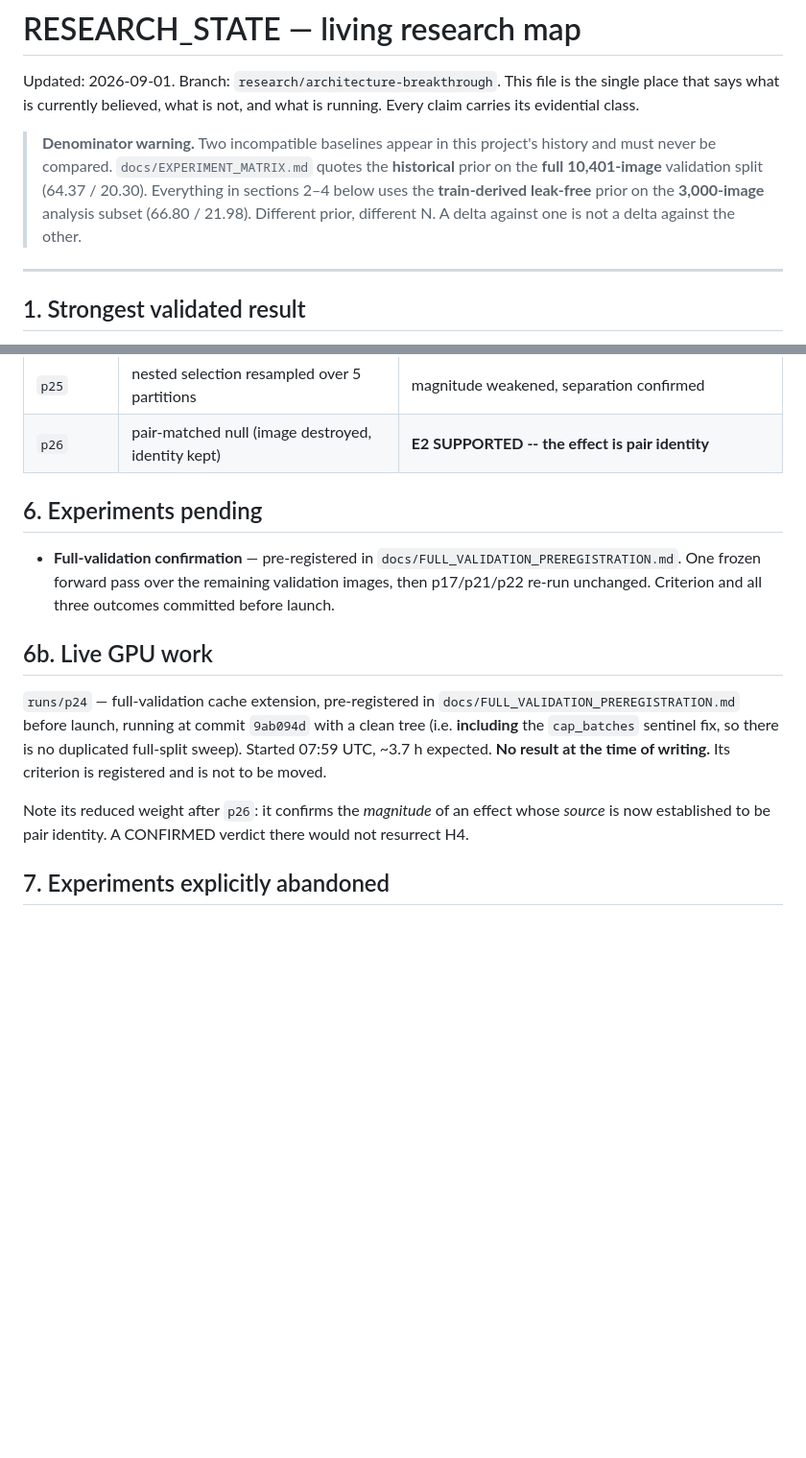
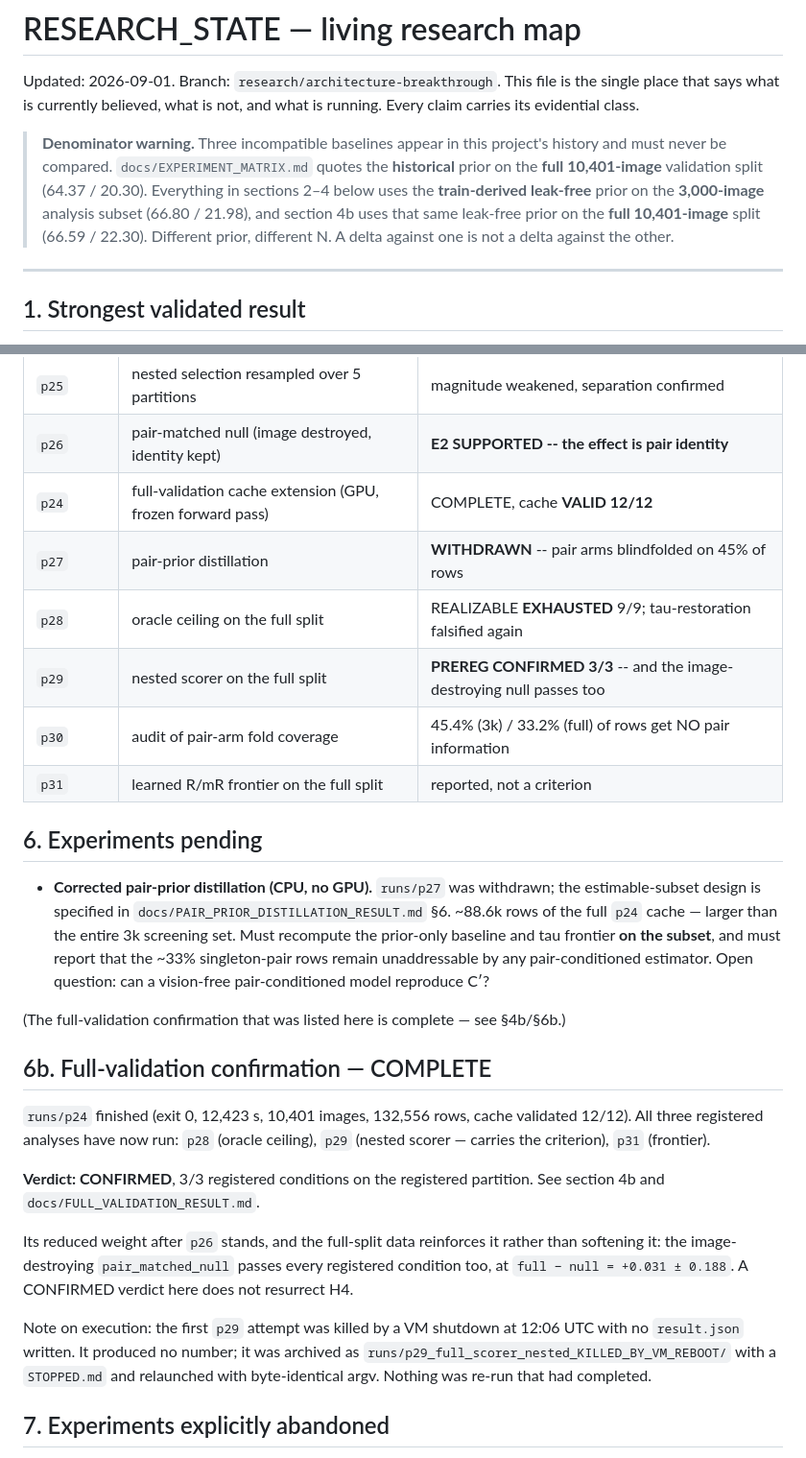
Before and after one commit to anhkhoa1804/Research-No.1, a Markdown page: docs/RESEARCH_STATE.md, 2 parts joined by grey strips. Shown at 96% size. GitHub-like rendering; blank space fills up the shorter version.

```diff
--- a/docs/RESEARCH_STATE.md
+++ b/docs/RESEARCH_STATE.md
@@ -4,13 +4,14 @@ Updated: 2026-09-01. Branch: `research/architecture-breakthrough`.
 This file is the single place that says what is currently believed, what is not,
 and what is running. Every claim carries its evidential class.
 
-> **Denominator warning.** Two incompatible baselines appear in this project's
+> **Denominator warning.** Three incompatible baselines appear in this project's
 > history and must never be compared. `docs/EXPERIMENT_MATRIX.md` quotes the
 > **historical** prior on the **full 10,401-image** validation split
 > (64.37 / 20.30). Everything in sections 2–4 below uses the **train-derived
-> leak-free** prior on the **3,000-image** analysis subset (66.80 / 21.98).
-> Different prior, different N. A delta against one is not a delta against the
-> other.
+> leak-free** prior on the **3,000-image** analysis subset (66.80 / 21.98), and
+> section 4b uses that same leak-free prior on the **full 10,401-image** split
+> (66.59 / 22.30). Different prior, different N. A delta against one is not a
+> delta against the other.
 
 ---
 
@@ -140,26 +181,43 @@ This is a 3,000-image screening result and is **not** a headline.
 | `p23` | throughput pilot, workers 7 | 0.95x -- GPU-bound, more workers cannot help |
 | `p25` | nested selection resampled over 5 partitions | magnitude weakened, separation confirmed |
 | `p26` | pair-matched null (image destroyed, identity kept) | **E2 SUPPORTED -- the effect is pair identity** |
+| `p24` | full-validation cache extension (GPU, frozen forward pass) | COMPLETE, cache **VALID 12/12** |
+| `p27` | pair-prior distillation | **WITHDRAWN** -- pair arms blindfolded on 45% of rows |
+| `p28` | oracle ceiling on the full split | REALIZABLE **EXHAUSTED** 9/9; tau-restoration falsified again |
+| `p29` | nested scorer on the full split | **PREREG CONFIRMED 3/3** -- and the image-destroying null passes too |
+| `p30` | audit of pair-arm fold coverage | 45.4% (3k) / 33.2% (full) of rows get NO pair information |
+| `p31` | learned R/mR frontier on the full split | reported, not a criterion |
 
 ## 6. Experiments pending
 
-- **Full-validation confirmation** — pre-registered in
-  `docs/FULL_VALIDATION_PREREGISTRATION.md`. One frozen forward pass over the
-  remaining validation images, then p17/p21/p22 re-run unchanged. Criterion and
-  all three outcomes committed before launch.
+- **Corrected pair-prior distillation (CPU, no GPU).** `runs/p27` was withdrawn;
+  the estimable-subset design is specified in
+  `docs/PAIR_PRIOR_DISTILLATION_RESULT.md` §6. ~88.6k rows of the full `p24`
+  cache — larger than the entire 3k screening set. Must recompute the prior-only
+  baseline and tau frontier **on the subset**, and must report that the ~33%
+  singleton-pair rows remain unaddressable by any pair-conditioned estimator.
+  Open question: can a vision-free pair-conditioned model reproduce C′?
 
-## 6b. Live GPU work
+(The full-validation confirmation that was listed here is complete — see §4b/§6b.)
 
-`runs/p24` — full-validation cache extension, pre-registered in
-`docs/FULL_VALIDATION_PREREGISTRATION.md` before launch, running at commit
-`9ab094d` with a clean tree (i.e. **including** the `cap_batches` sentinel fix,
-so there is no duplicated full-split sweep). Started 07:59 UTC, ~3.7 h expected.
-**No result at the time of writing.** Its criterion is registered and is not to
-be moved.
+## 6b. Full-validation confirmation — COMPLETE
 
-Note its reduced weight after `p26`: it confirms the *magnitude* of an effect
-whose *source* is now established to be pair identity. A CONFIRMED verdict there
-would not resurrect H4.
+`runs/p24` finished (exit 0, 12,423 s, 10,401 images, 132,556 rows, cache
+validated 12/12). All three registered analyses have now run: `p28` (oracle
+ceiling), `p29` (nested scorer — carries the criterion), `p31` (frontier).
+
+**Verdict: CONFIRMED**, 3/3 registered conditions on the registered partition.
+See section 4b and `docs/FULL_VALIDATION_RESULT.md`.
+
+Its reduced weight after `p26` stands, and the full-split data reinforces it
+rather than softening it: the image-destroying `pair_matched_null` passes every
+registered condition too, at `full − null = +0.031 ± 0.188`. A CONFIRMED verdict
+here does not resurrect H4.
+
+Note on execution: the first `p29` attempt was killed by a VM shutdown at
+12:06 UTC with no `result.json` written. It produced no number; it was archived
+as `runs/p29_full_scorer_nested_KILLED_BY_VM_REBOOT/` with a `STOPPED.md` and
+relaunched with byte-identical argv. Nothing was re-run that had completed.
 
 ## 7. Experiments explicitly abandoned
 
```
Also changed, not shown: other parts of docs/RESEARCH_STATE.md (+40 -0 lines), docs/FULL_VALIDATION_RESULT.md (added, +139 -0 lines).
